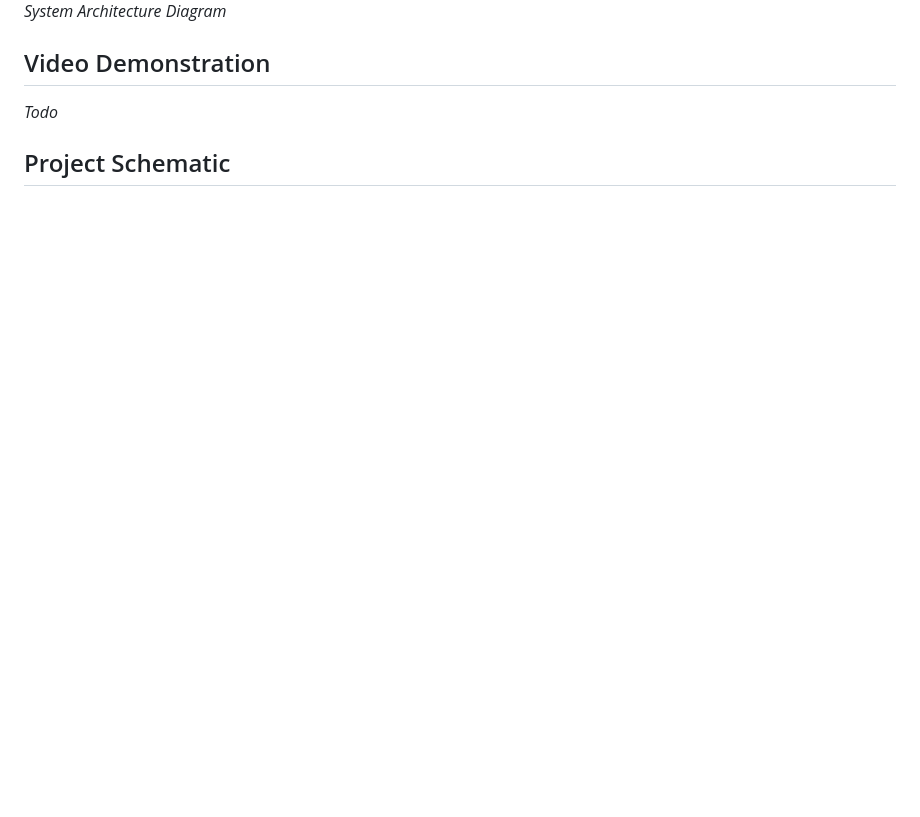
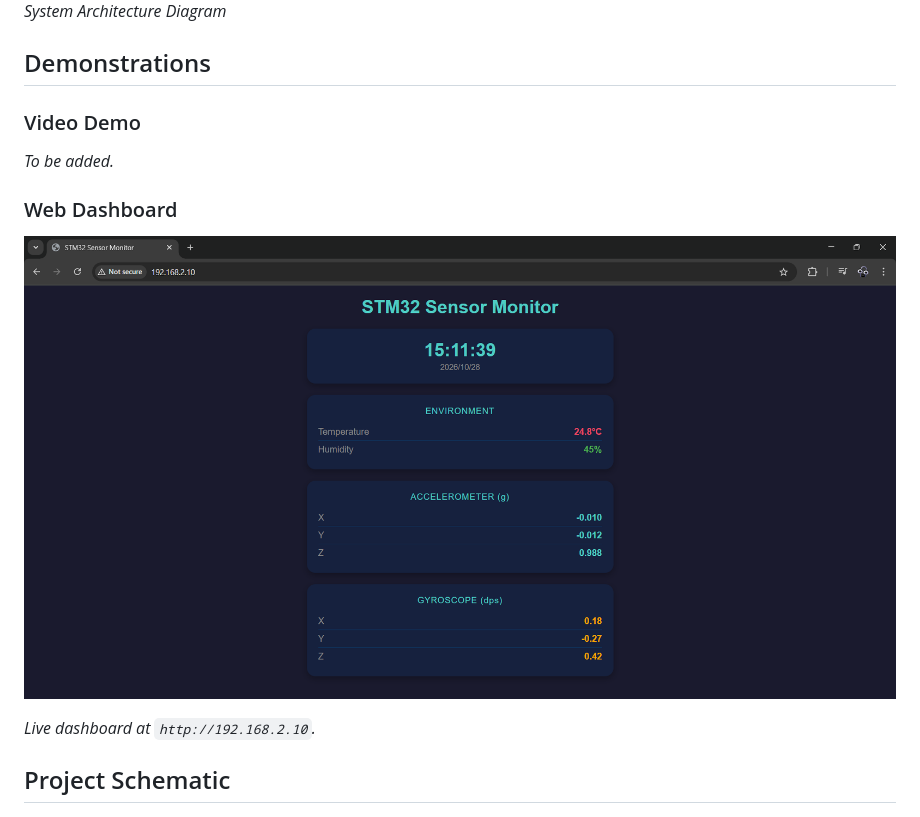
Before and after one commit to rubin-khadka/STM32F411_FreeRTOS_Cloud_Logger, a Markdown page: README.md, the part around the change. GitHub-like rendering; pictures changed too: Assets/webserver_outlook.png (added); blank space fills up the shorter version.

Commit message:
added web dashboard

```diff
--- a/README.md
+++ b/README.md
@@ -32,8 +32,15 @@ This is a FreeRTOS + HAL rewrite of my earlier [STM32_MicroSD_Cloud_Logger](http
 ![System architecture diagram](./Assets/System_diagram.png)
 *System Architecture Diagram*
 
-## Video Demonstration
-*Todo*
+## Demonstrations
+
+### Video Demo
+*To be added.*
+
+### Web Dashboard
+![Web Dashboard](./Assets/webserver_outlook.png)
+
+*Live dashboard at `http://192.168.2.10`.*
 
 ## Project Schematic
 
```
